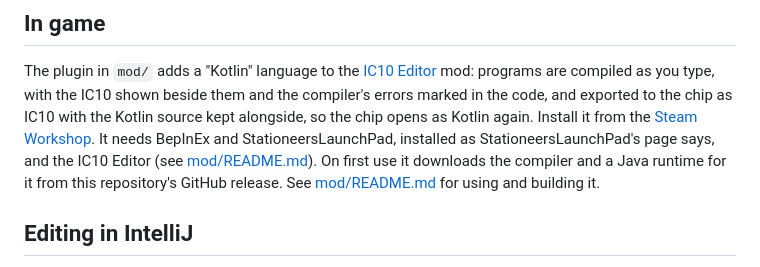
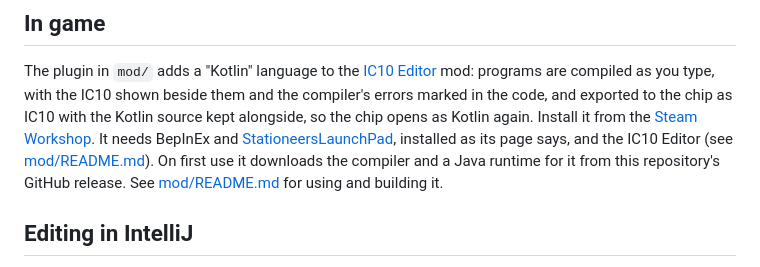
Before and after one commit to subitan/stationeers-ktrapic, a Markdown page: README.md, the part around the change. GitHub-like rendering.

Commit message:
Link StationeersLaunchPad in the README's In game section

```diff
--- a/README.md
+++ b/README.md
@@ -146,10 +146,10 @@ you type, with the IC10 shown beside them and the compiler's errors marked in th
 exported to the chip as IC10 with the Kotlin source kept alongside, so the chip opens as Kotlin
 again. Install it from the
 [Steam Workshop](https://steamcommunity.com/sharedfiles/filedetails/?id=3830564594). It needs
-BepInEx and StationeersLaunchPad, installed as StationeersLaunchPad's page says, and the IC10 Editor
-(see [mod/README.md](mod/README.md#installing)). On first use it downloads the compiler and a Java
-runtime for it from this repository's GitHub release. See [mod/README.md](mod/README.md) for
-using and building it.
+BepInEx and [StationeersLaunchPad](https://github.com/StationeersLaunchPad/StationeersLaunchPad),
+installed as its page says, and the IC10 Editor (see [mod/README.md](mod/README.md#installing)).
+On first use it downloads the compiler and a Java runtime for it from this repository's GitHub
+release. See [mod/README.md](mod/README.md) for using and building it.
 
 ## Editing in IntelliJ
 
```
